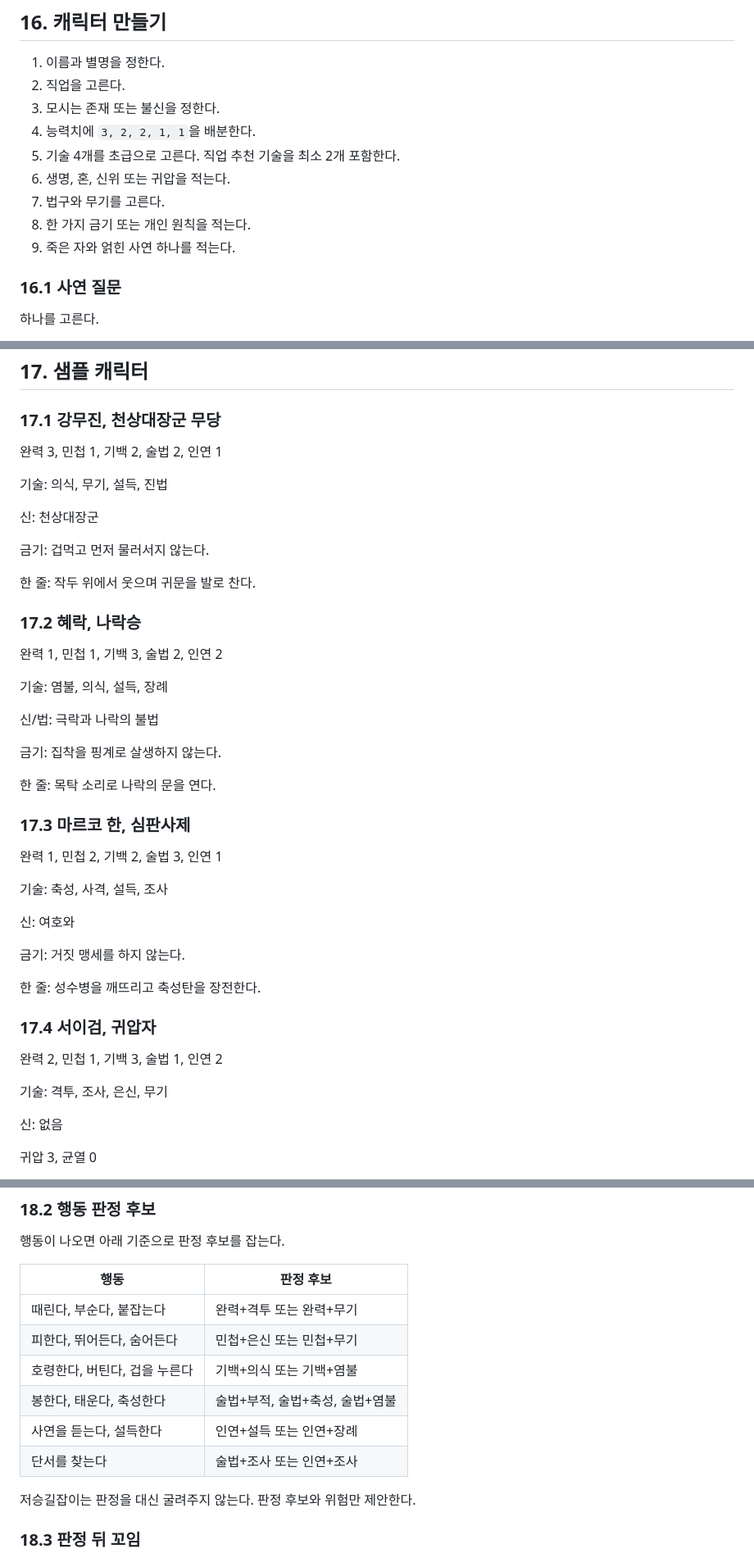
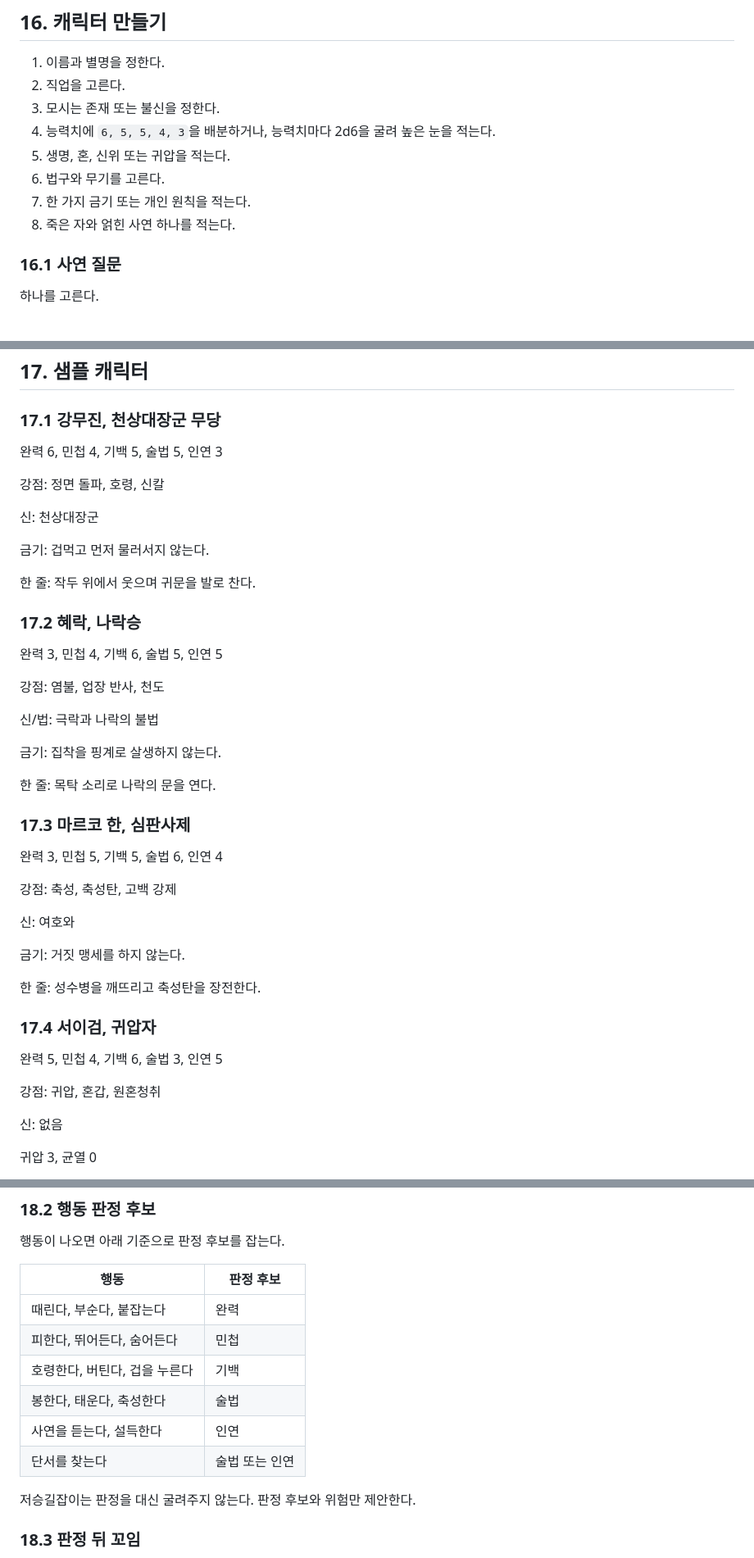
Before and after one commit to boriisyun-stack/pandea-trpg, a Markdown page: 저승퇴마전/저승퇴마전_룰북_v0.1.md, 3 parts joined by grey strips. Shown at 82% size. Rendered like a GitHub page.

```diff
--- a/저승퇴마전/저승퇴마전_룰북_v0.1.md
+++ b/저승퇴마전/저승퇴마전_룰북_v0.1.md
@@ -513,12 +519,11 @@
 1. 이름과 별명을 정한다.
 2. 직업을 고른다.
 3. 모시는 존재 또는 불신을 정한다.
-4. 능력치에 `3, 2, 2, 1, 1`을 배분한다.
-5. 기술 4개를 초급으로 고른다. 직업 추천 기술을 최소 2개 포함한다.
-6. 생명, 혼, 신위 또는 귀압을 적는다.
-7. 법구와 무기를 고른다.
-8. 한 가지 금기 또는 개인 원칙을 적는다.
-9. 죽은 자와 얽힌 사연 하나를 적는다.
+4. 능력치에 `6, 5, 5, 4, 3`을 배분하거나, 능력치마다 2d6을 굴려 높은 눈을 적는다.
+5. 생명, 혼, 신위 또는 귀압을 적는다.
+6. 법구와 무기를 고른다.
+7. 한 가지 금기 또는 개인 원칙을 적는다.
+8. 죽은 자와 얽힌 사연 하나를 적는다.
 
 ### 16.1 사연 질문
 
@@ -535,9 +540,9 @@
 
 ### 17.1 강무진, 천상대장군 무당
 
-완력 3, 민첩 1, 기백 2, 술법 2, 인연 1
+완력 6, 민첩 4, 기백 5, 술법 5, 인연 3
 
-기술: 의식, 무기, 설득, 진법
+강점: 정면 돌파, 호령, 신칼
 
 신: 천상대장군
 
@@ -547,9 +552,9 @@
 
 ### 17.2 혜락, 나락승
 
-완력 1, 민첩 1, 기백 3, 술법 2, 인연 2
+완력 3, 민첩 4, 기백 6, 술법 5, 인연 5
 
-기술: 염불, 의식, 설득, 장례
+강점: 염불, 업장 반사, 천도
 
 신/법: 극락과 나락의 불법
 
@@ -559,9 +564,9 @@
 
 ### 17.3 마르코 한, 심판사제
 
-완력 1, 민첩 2, 기백 2, 술법 3, 인연 1
+완력 3, 민첩 5, 기백 5, 술법 6, 인연 4
 
-기술: 축성, 사격, 설득, 조사
+강점: 축성, 축성탄, 고백 강제
 
 신: 여호와
 
@@ -571,9 +576,9 @@
 
 ### 17.4 서이검, 귀압자
 
-완력 2, 민첩 1, 기백 3, 술법 1, 인연 2
+완력 5, 민첩 4, 기백 6, 술법 3, 인연 5
 
-기술: 격투, 조사, 은신, 무기
+강점: 귀압, 혼갑, 원혼청취
 
 신: 없음
 
@@ -645,12 +650,12 @@
 
 | 행동 | 판정 후보 |
 |---|---|
-| 때린다, 부순다, 붙잡는다 | 완력+격투 또는 완력+무기 |
-| 피한다, 뛰어든다, 숨어든다 | 민첩+은신 또는 민첩+무기 |
-| 호령한다, 버틴다, 겁을 누른다 | 기백+의식 또는 기백+염불 |
-| 봉한다, 태운다, 축성한다 | 술법+부적, 술법+축성, 술법+염불 |
-| 사연을 듣는다, 설득한다 | 인연+설득 또는 인연+장례 |
-| 단서를 찾는다 | 술법+조사 또는 인연+조사 |
+| 때린다, 부순다, 붙잡는다 | 완력 |
+| 피한다, 뛰어든다, 숨어든다 | 민첩 |
+| 호령한다, 버틴다, 겁을 누른다 | 기백 |
+| 봉한다, 태운다, 축성한다 | 술법 |
+| 사연을 듣는다, 설득한다 | 인연 |
+| 단서를 찾는다 | 술법 또는 인연 |
 
 저승길잡이는 판정을 대신 굴려주지 않는다. 판정 후보와 위험만 제안한다.
 
```
Also changed, not shown: other parts of 저승퇴마전/저승퇴마전_룰북_v0.1.md (+76 -68 lines).
